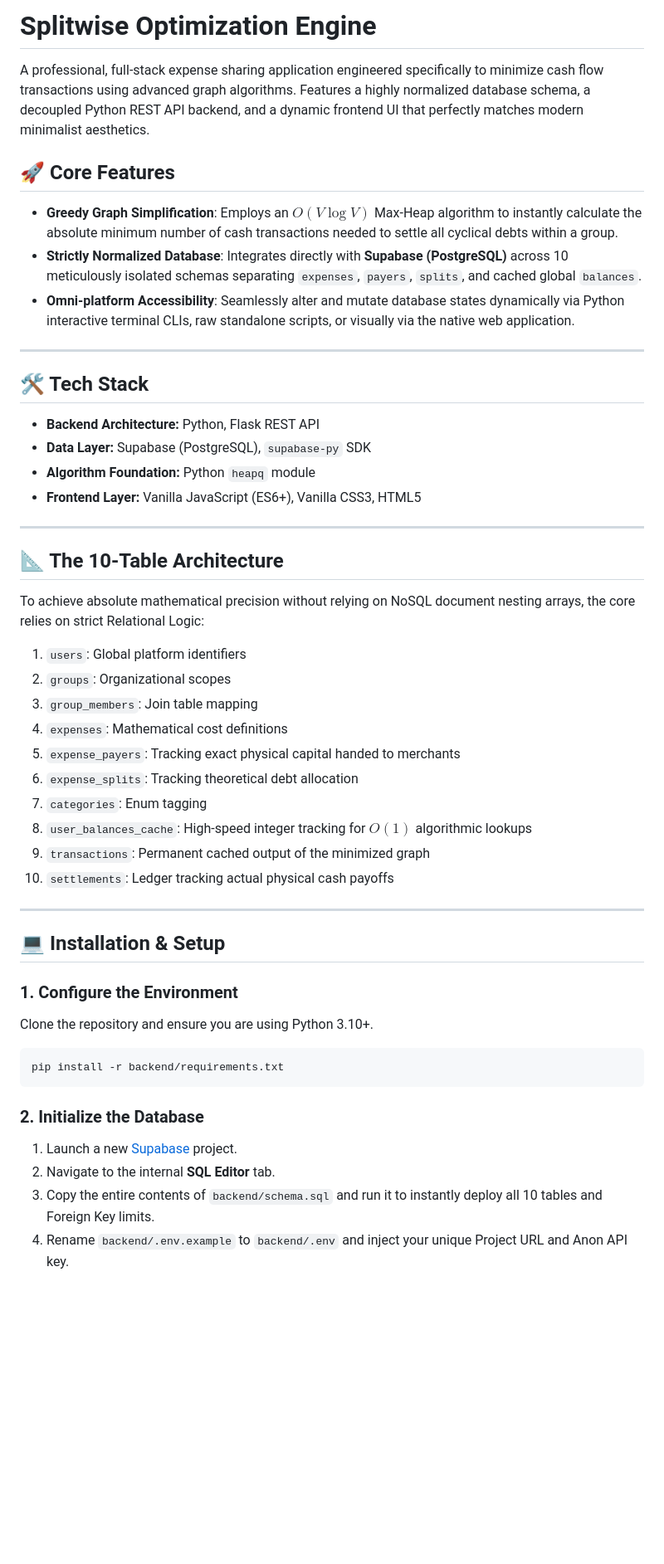
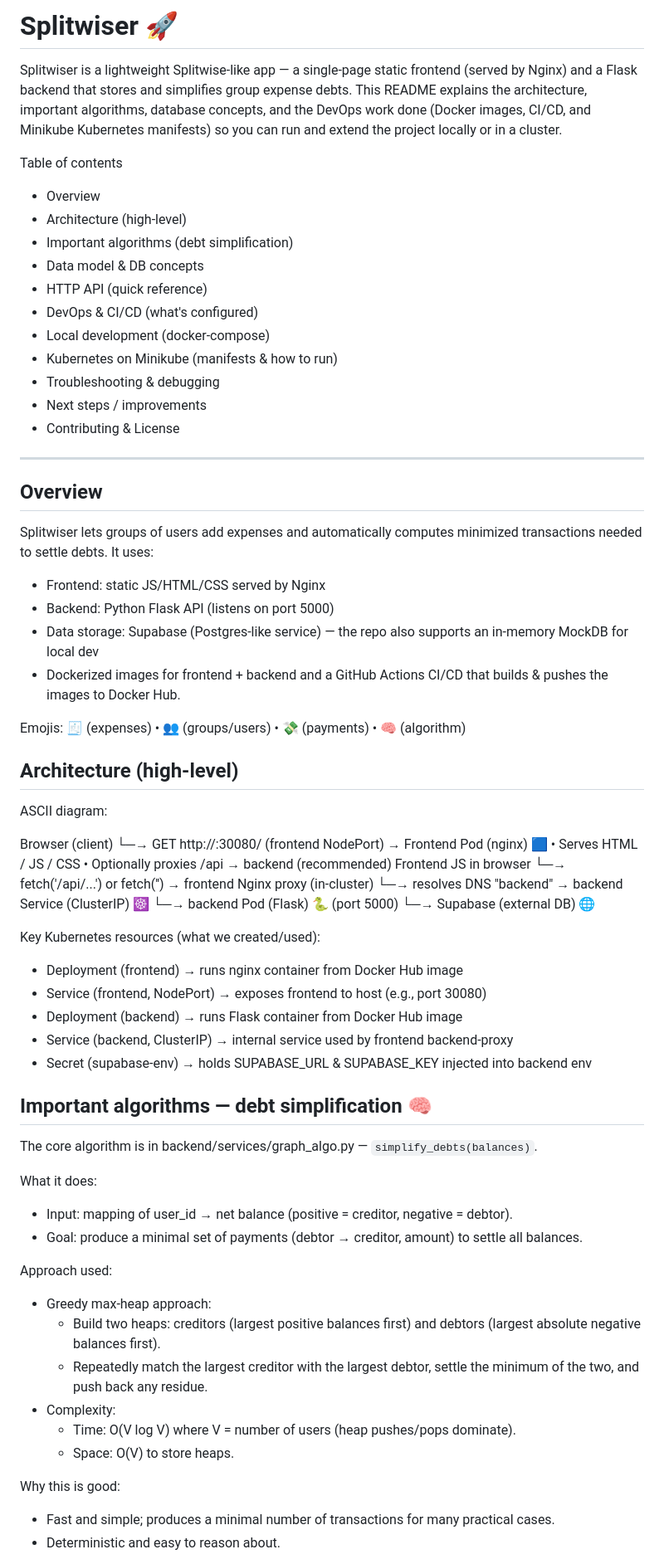
Before and after one commit to HarshDAMnC/splitwiser, a Markdown page: README.md, the part around one of its changes. Shown at 83% size. GitHub-like rendering; blank space fills up the shorter version.

````diff
--- a/README.md
+++ b/README.md
@@ -1,51 +1,70 @@
-# Splitwise Optimization Engine
+# Splitwiser 🚀
 
-A professional, full-stack expense sharing application engineered specifically to minimize cash flow transactions using advanced graph algorithms. Features a highly normalized database schema, a decoupled Python REST API backend, and a dynamic frontend UI that perfectly matches modern minimalist aesthetics.
+Splitwiser is a lightweight Splitwise-like app — a single-page static frontend (served by Nginx) and a Flask backend that stores and simplifies group expense debts. This README explains the architecture, important algorithms, database concepts, and the DevOps work done (Docker images, CI/CD, and Minikube Kubernetes manifests) so you can run and extend the project locally or in a cluster.
 
-## 🚀 Core Features
-
-- **Greedy Graph Simplification**: Employs an $O(V \log V)$ Max-Heap algorithm to instantly calculate the absolute minimum number of cash transactions needed to settle all cyclical debts within a group.
-- **Strictly Normalized Database**: Integrates directly with **Supabase (PostgreSQL)** across 10 meticulously isolated schemas separating `expenses`, `payers`, `splits`, and cached global `balances`.
-- **Omni-platform Accessibility**: Seamlessly alter and mutate database states dynamically via Python interactive terminal CLIs, raw standalone scripts, or visually via the native web application.
+Table of contents
+- Overview
+- Architecture (high-level)
+- Important algorithms (debt simplification)
+- Data model & DB concepts
+- HTTP API (quick reference)
+- DevOps & CI/CD (what's configured)
+- Local development (docker-compose)
+- Kubernetes on Minikube (manifests & how to run)
+- Troubleshooting & debugging
+- Next steps / improvements
+- Contributing & License
 
 ---
 
-## 🛠️ Tech Stack
+Overview
+--------
+Splitwiser lets groups of users add expenses and automatically computes minimized transactions needed to settle debts. It uses:
+- Frontend: static JS/HTML/CSS served by Nginx
+- Backend: Python Flask API (listens on port 5000)
+- Data storage: Supabase (Postgres-like service) — the repo also supports an in-memory MockDB for local dev
+- Dockerized images for frontend + backend and a GitHub Actions CI/CD that builds & pushes the images to Docker Hub.
 
-- **Backend Architecture:** Python, Flask REST API
-- **Data Layer:** Supabase (PostgreSQL), `supabase-py` SDK
-- **Algorithm Foundation:** Python `heapq` module
-- **Frontend Layer:** Vanilla JavaScript (ES6+), Vanilla CSS3, HTML5
+Emojis: 🧾 (expenses) • 👥 (groups/users) • 💸 (payments) • 🧠 (algorithm)
 
----
+Architecture (high-level)
+-------------------------
+ASCII diagram:
 
-## 📐 The 10-Table Architecture
+Browser (client)
+  └─→ GET http://<minikube-ip>:30080/ (frontend NodePort)  → Frontend Pod (nginx) 🟦
+        • Serves HTML / JS / CSS
+        • Optionally proxies /api → backend (recommended)
+Frontend JS in browser
+  └─→ fetch('/api/...') or fetch('<api-url>') → frontend Nginx proxy (in-cluster)
+        └─→ resolves DNS "backend" → backend Service (ClusterIP) ☸️
+              └─→ backend Pod (Flask) 🐍 (port 5000)
+                    └─→ Supabase (external DB) 🌐
 
-To achieve absolute mathematical precision without relying on NoSQL document nesting arrays, the core relies on strict Relational Logic:
-1. `users`: Global platform identifiers
-2. `groups`: Organizational scopes
-3. `group_members`: Join table mapping
-4. `expenses`: Mathematical cost definitions
-5. `expense_payers`: Tracking exact physical capital handed to merchants
-6. `expense_splits`: Tracking theoretical debt allocation
-7. `categories`: Enum tagging
-8. `user_balances_cache`: High-speed integer tracking for $O(1)$ algorithmic lookups
-9. `transactions`: Permanent cached output of the minimized graph
-10. `settlements`: Ledger tracking actual physical cash payoffs
+Key Kubernetes resources (what we created/used):
+- Deployment (frontend) → runs nginx container from Docker Hub image
+- Service (frontend, NodePort) → exposes frontend to host (e.g., port 30080)
+- Deployment (backend) → runs Flask container from Docker Hub image
+- Service (backend, ClusterIP) → internal service used by frontend backend-proxy
+- Secret (supabase-env) → holds SUPABASE_URL & SUPABASE_KEY injected into backend env
 
----
+Important algorithms — debt simplification 🧠
+-------------------------------------------
+The core algorithm is in backend/services/graph_algo.py — `simplify_debts(balances)`.
 
-## 💻 Installation & Setup
+What it does:
+- Input: mapping of user_id → net balance (positive = creditor, negative = debtor).
+- Goal: produce a minimal set of payments (debtor → creditor, amount) to settle all balances.
 
-### 1. Configure the Environment
-Clone the repository and ensure you are using Python 3.10+.
-```bash
-pip install -r backend/requirements.txt
-```
+Approach used:
+- Greedy max-heap approach:
+  - Build two heaps: creditors (largest positive balances first) and debtors (largest absolute negative balances first).
+  - Repeatedly match the largest creditor with the largest debtor, settle the minimum of the two, and push back any residue.
+- Complexity:
+  - Time: O(V log V) where V = number of users (heap pushes/pops dominate).
+  - Space: O(V) to store heaps.
 
-### 2. Initialize the Database
-1. Launch a new [Supabase](https://supabase.com/) project.
-2. Navigate to the internal **SQL Editor** tab.
-3. Copy the entire contents of `backend/schema.sql` and run it to instantly deploy all 10 tables and Foreign Key limits.
-4. Rename `backend/.env.example` to `backend/.env` and inject your unique Project URL and Anon API key.
+Why this is good:
+- Fast and simple; produces a minimal number of transactions for many practical cases.
+- Deterministic and easy to reason about.
 
````
Also changed, not shown: other parts of README.md (+117 -13 lines).
